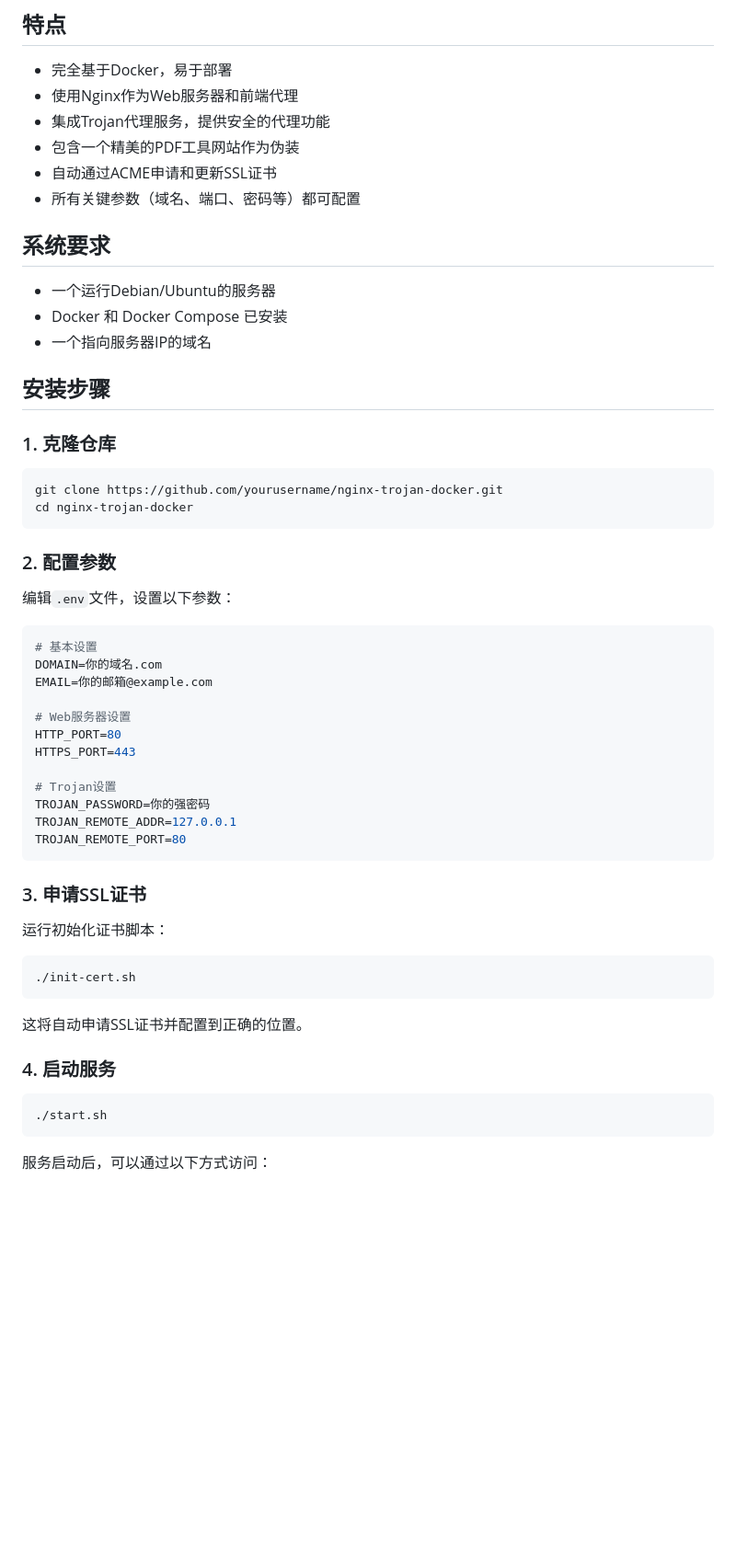
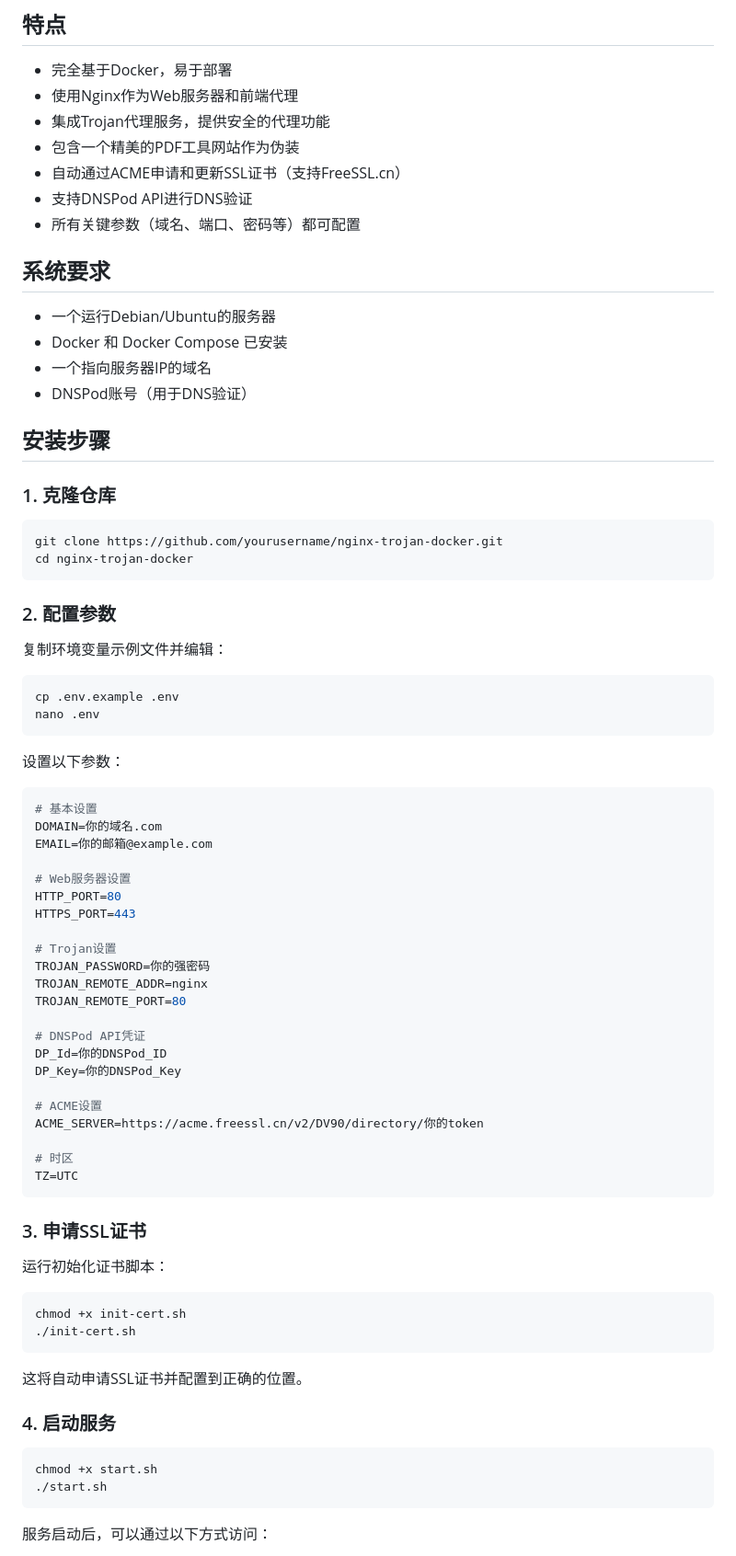
Before and after one commit to bYsdTd/nginx-trojan-docker, a Markdown page: README.md, the part around one of its changes. Shown at 92% size. GitHub-like rendering; blank space fills up the shorter version.

````diff
--- a/README.md
+++ b/README.md
@@ -8,7 +8,8 @@
 - 使用Nginx作为Web服务器和前端代理
 - 集成Trojan代理服务，提供安全的代理功能
 - 包含一个精美的PDF工具网站作为伪装
-- 自动通过ACME申请和更新SSL证书
+- 自动通过ACME申请和更新SSL证书（支持FreeSSL.cn）
+- 支持DNSPod API进行DNS验证
 - 所有关键参数（域名、端口、密码等）都可配置
 
 ## 系统要求
@@ -16,6 +17,7 @@
 - 一个运行Debian/Ubuntu的服务器
 - Docker 和 Docker Compose 已安装
 - 一个指向服务器IP的域名
+- DNSPod账号（用于DNS验证）
 
 ## 安装步骤
 
@@ -28,7 +30,14 @@ cd nginx-trojan-docker
 
 ### 2. 配置参数
 
-编辑`.env`文件，设置以下参数：
+复制环境变量示例文件并编辑：
+
+```bash
+cp .env.example .env
+nano .env
+```
+
+设置以下参数：
 
 ```bash
 # 基本设置
@@ -41,8 +50,18 @@ HTTPS_PORT=443
 
 # Trojan设置
 TROJAN_PASSWORD=你的强密码
-TROJAN_REMOTE_ADDR=127.0.0.1
+TROJAN_REMOTE_ADDR=nginx
 TROJAN_REMOTE_PORT=80
+
+# DNSPod API凭证
+DP_Id=你的DNSPod_ID
+DP_Key=你的DNSPod_Key
+
+# ACME设置
+ACME_SERVER=https://acme.freessl.cn/v2/DV90/directory/你的token
+
+# 时区
+TZ=UTC
 ```
 
 ### 3. 申请SSL证书
@@ -50,6 +69,7 @@ TROJAN_REMOTE_PORT=80
 运行初始化证书脚本：
 
 ```bash
+chmod +x init-cert.sh
 ./init-cert.sh
 ```
 
@@ -58,6 +78,7 @@ TROJAN_REMOTE_PORT=80
 ### 4. 启动服务
 
 ```bash
+chmod +x start.sh
 ./start.sh
 ```
 
````
Also changed, not shown: other parts of README.md (+20 -3 lines).
